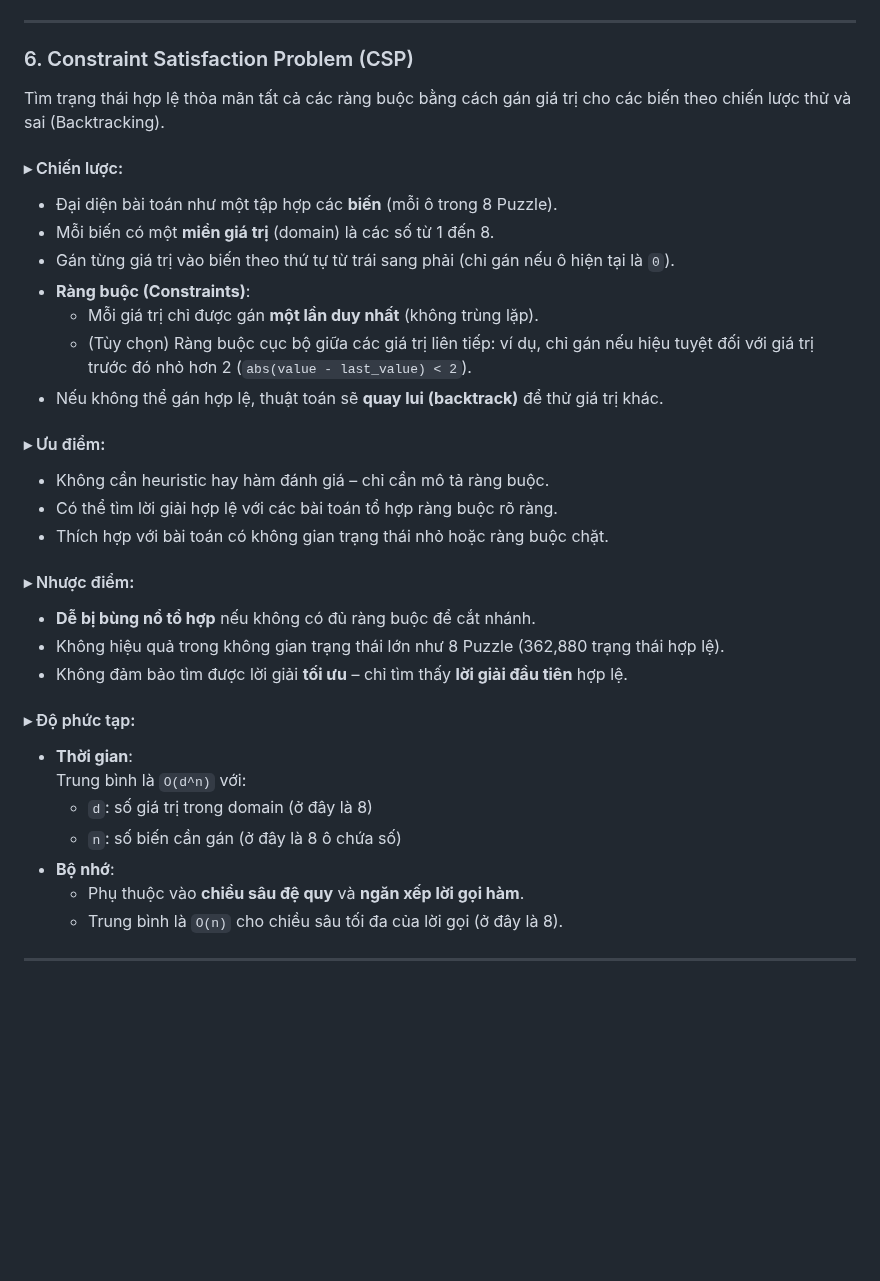
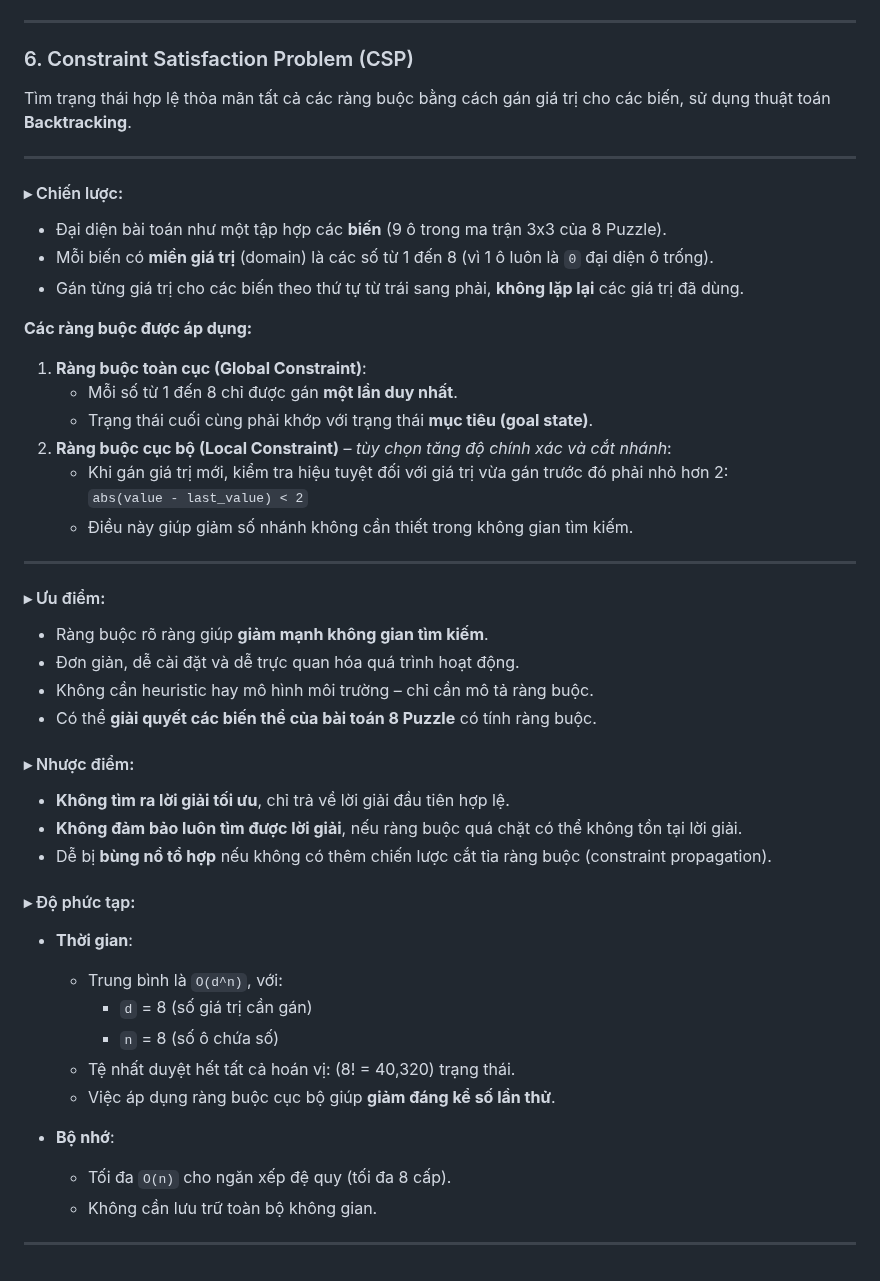
Before and after one commit to HuyinCP/23110222-Nghiem-Quang-Huy-Tuan-11, a Markdown page: README.md, the part around the change. Rendered like a GitHub page; blank space fills up the shorter version.

```diff
--- a/README.md
+++ b/README.md
@@ -292,30 +292,46 @@ Tìm chính sách hành động tối ưu thông qua tương tác với môi tr
 
 ### 6. Constraint Satisfaction Problem (CSP)
 
-Tìm trạng thái hợp lệ thỏa mãn tất cả các ràng buộc bằng cách gán giá trị cho các biến theo chiến lược thử và sai (Backtracking).
+Tìm trạng thái hợp lệ thỏa mãn tất cả các ràng buộc bằng cách gán giá trị cho các biến, sử dụng thuật toán **Backtracking**.
+
+---
 
 #### ▸ Chiến lược:
-- Đại diện bài toán như một tập hợp các **biến** (mỗi ô trong 8 Puzzle).
-- Mỗi biến có một **miền giá trị** (domain) là các số từ 1 đến 8.
-- Gán từng giá trị vào biến theo thứ tự từ trái sang phải (chỉ gán nếu ô hiện tại là `0`).
-- **Ràng buộc (Constraints)**:
-  - Mỗi giá trị chỉ được gán **một lần duy nhất** (không trùng lặp).
-  - (Tùy chọn) Ràng buộc cục bộ giữa các giá trị liên tiếp: ví dụ, chỉ gán nếu hiệu tuyệt đối với giá trị trước đó nhỏ hơn 2 (`abs(value - last_value) < 2`).
-- Nếu không thể gán hợp lệ, thuật toán sẽ **quay lui (backtrack)** để thử giá trị khác.
+- Đại diện bài toán như một tập hợp các **biến** (9 ô trong ma trận 3x3 của 8 Puzzle).
+- Mỗi biến có **miền giá trị** (domain) là các số từ 1 đến 8 (vì 1 ô luôn là `0` đại diện ô trống).
+- Gán từng giá trị cho các biến theo thứ tự từ trái sang phải, **không lặp lại** các giá trị đã dùng.
+
+**Các ràng buộc được áp dụng:**
+1. **Ràng buộc toàn cục (Global Constraint)**:
+   - Mỗi số từ 1 đến 8 chỉ được gán **một lần duy nhất**.
+   - Trạng thái cuối cùng phải khớp với trạng thái **mục tiêu (goal state)**.
+2. **Ràng buộc cục bộ (Local Constraint)** – *tùy chọn tăng độ chính xác và cắt nhánh*:
+   - Khi gán giá trị mới, kiểm tra hiệu tuyệt đối với giá trị vừa gán trước đó phải nhỏ hơn 2:
+     `abs(value - last_value) < 2`
+   - Điều này giúp giảm số nhánh không cần thiết trong không gian tìm kiếm.
+
+---
+
 #### ▸ Ưu điểm:
-- Không cần heuristic hay hàm đánh giá – chỉ cần mô tả ràng buộc.
-- Có thể tìm lời giải hợp lệ với các bài toán tổ hợp ràng buộc rõ ràng.
-- Thích hợp với bài toán có không gian trạng thái nhỏ hoặc ràng buộc chặt.
+- Ràng buộc rõ ràng giúp **giảm mạnh không gian tìm kiếm**.
+- Đơn giản, dễ cài đặt và dễ trực quan hóa quá trình hoạt động.
+- Không cần heuristic hay mô hình môi trường – chỉ cần mô tả ràng buộc.
+- Có thể **giải quyết các biến thể của bài toán 8 Puzzle** có tính ràng buộc.
+
 #### ▸ Nhược điểm:
-- **Dễ bị bùng nổ tổ hợp** nếu không có đủ ràng buộc để cắt nhánh.
-- Không hiệu quả trong không gian trạng thái lớn như 8 Puzzle (362,880 trạng thái hợp lệ).
-- Không đảm bảo tìm được lời giải **tối ưu** – chỉ tìm thấy **lời giải đầu tiên** hợp lệ.
+- **Không tìm ra lời giải tối ưu**, chỉ trả về lời giải đầu tiên hợp lệ.
+- **Không đảm bảo luôn tìm được lời giải**, nếu ràng buộc quá chặt có thể không tồn tại lời giải.
+- Dễ bị **bùng nổ tổ hợp** nếu không có thêm chiến lược cắt tỉa ràng buộc (constraint propagation).
+
 #### ▸ Độ phức tạp:
 - **Thời gian**:
-  Trung bình là `O(d^n)` với:
-  - `d`: số giá trị trong domain (ở đây là 8)
-  - `n`: số biến cần gán (ở đây là 8 ô chứa số)
+  - Trung bình là `O(d^n)`, với:
+    - `d` = 8 (số giá trị cần gán)
+    - `n` = 8 (số ô chứa số)
+  - Tệ nhất duyệt hết tất cả hoán vị: \(8! = 40,320\) trạng thái.
+  - Việc áp dụng ràng buộc cục bộ giúp **giảm đáng kể số lần thử**.
+
 - **Bộ nhớ**:
-  - Phụ thuộc vào **chiều sâu đệ quy** và **ngăn xếp lời gọi hàm**.
-  - Trung bình là `O(n)` cho chiều sâu tối đa của lời gọi (ở đây là 8).
+  - Tối đa `O(n)` cho ngăn xếp đệ quy (tối đa 8 cấp).
+  - Không cần lưu trữ toàn bộ không gian.
 ---
```
